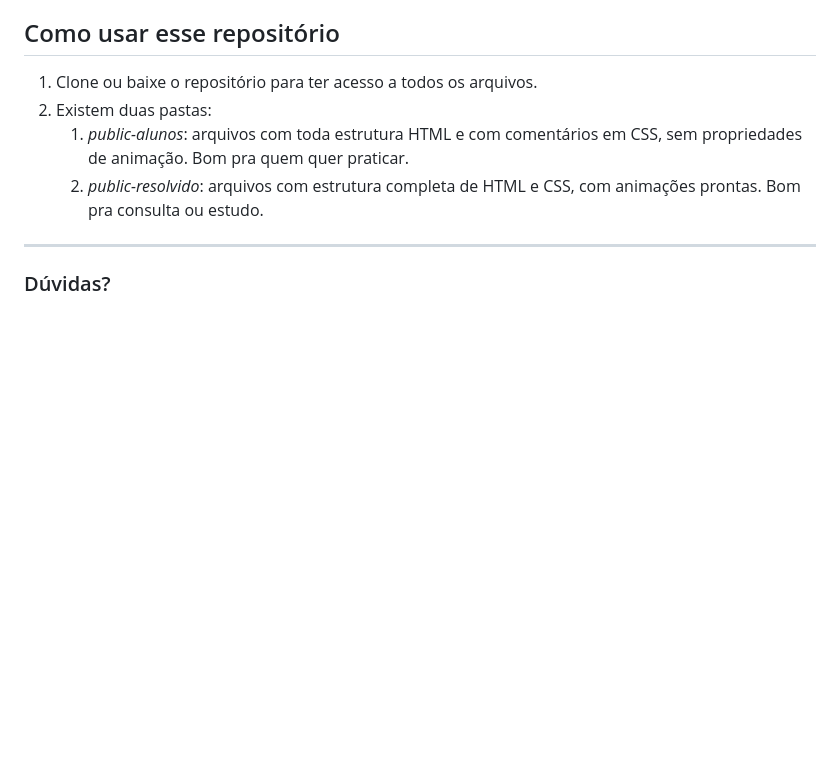
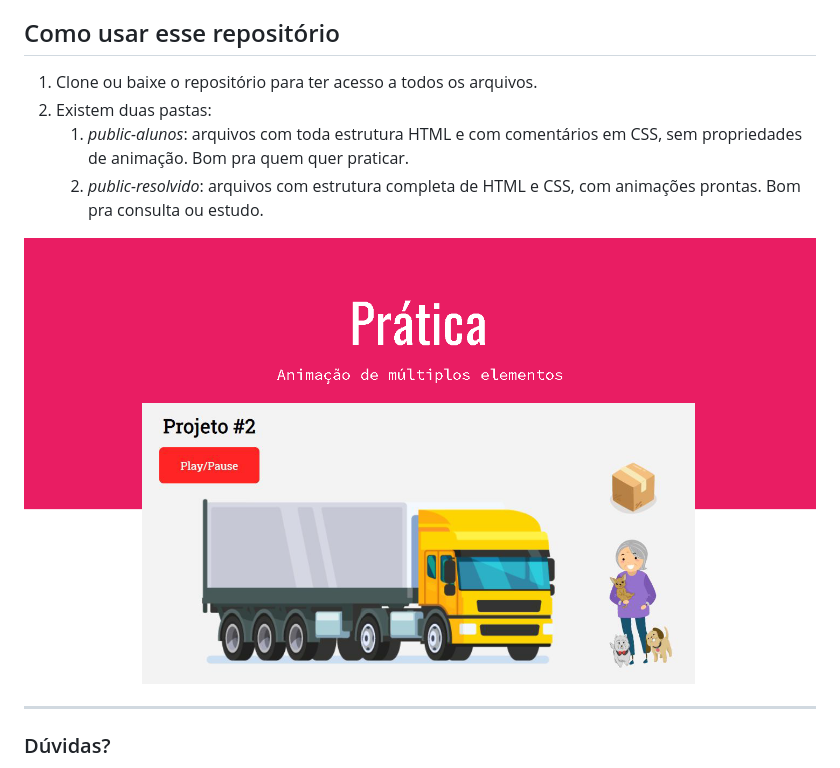
Before and after one commit to yogmel/workshop-animacao, a Markdown page: README.md, the part around the change. GitHub-like rendering; pictures changed too: readme-img/img05.png (added); blank space fills up the shorter version.

Commit message:
Inserção de imagem do exercício

```diff
--- a/README.md
+++ b/README.md
@@ -21,6 +21,8 @@ Também é necessário ter um **IDE ou editor de texto**, como Visual Studio Cod
     1. _public-alunos_: arquivos com toda estrutura HTML e com comentários em CSS, sem propriedades de animação. Bom pra quem quer praticar.
     2. _public-resolvido_: arquivos com estrutura completa de HTML e CSS, com animações prontas. Bom pra consulta ou estudo.
 
+![Slide apresentando @keyframes, usado para animações mais complexas](./readme-img/img05.png)
+
 -------------
 
 ### Dúvidas?
```
